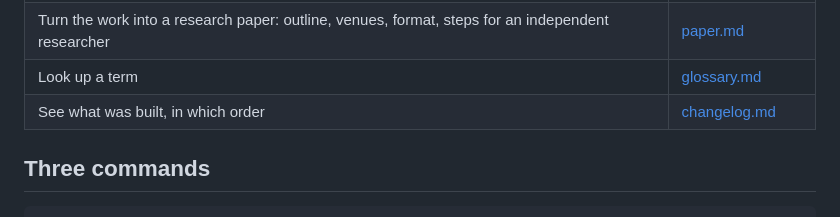
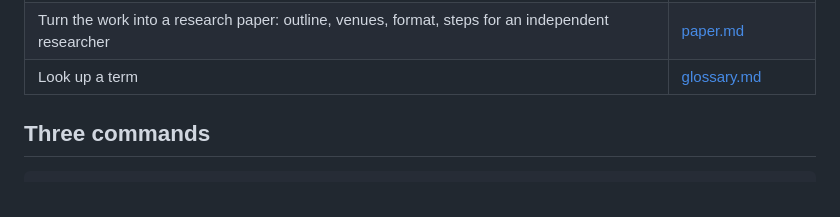
Before and after one commit to ismatsamadov/route_efficiency, a Markdown page: docs/README.md, the part around the change. GitHub-like rendering.

Commit message:
Remove the changelog

```diff
--- a/docs/README.md
+++ b/docs/README.md
@@ -38,7 +38,6 @@ lists what to check first.
 | Know what comes next, the limitations and the open questions | [roadmap.md](roadmap.md) |
 | Turn the work into a research paper: outline, venues, format, steps for an independent researcher | [paper.md](paper.md) |
 | Look up a term | [glossary.md](glossary.md) |
-| See what was built, in which order | [changelog.md](changelog.md) |
 
 ## Three commands
 
```
Also changed, not shown: docs/changelog.md (deleted, +0 -76 lines), docs/roadmap.md (+2 -2 lines).
